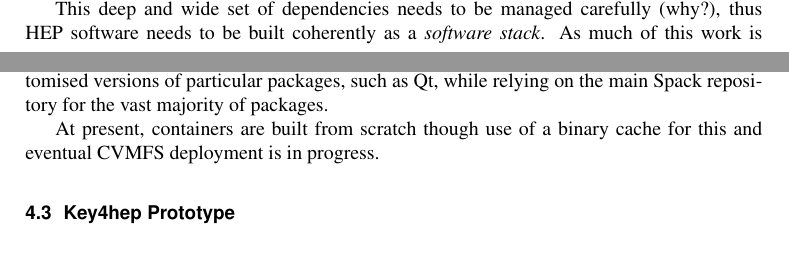
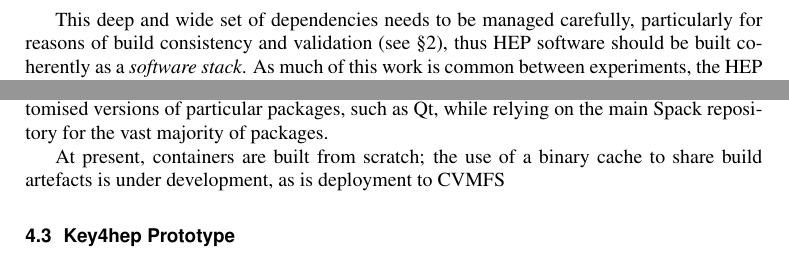
Before and after one commit to HSF/packaging, a LaTeX document (documents/papers/chep2019/modern-stack.tex): two parts of pages 1 and 5 of 7 before the commit and two parts of pages 2 and 5 of 7 after it, joined at a grey line, cut so that both start at the same text. Compiled offline with pdfLaTeX.

Commit message:
Chep2019 more points (#19)
* Answer open questions that Ben posed

Add a few more exclusions for TeXish intermediate files

* Minor rephrasing

* Change text for SuperNEMO

```diff
--- a/documents/papers/chep2019/modern-stack.tex
+++ b/documents/papers/chep2019/modern-stack.tex
@@ -90,8 +92,9 @@ HEP packages to, finally, experiment specific software.}
 \label{fig:stack}
 \end{figure}
 
-This deep and wide set of dependencies needs to be managed carefully (why?), thus HEP
-software needs to be built coherently as a \emph{software stack}. As much of
+This deep and wide set of dependencies needs to be managed carefully,
+particularly for reasons of build consistency and validation (see \S\ref{hsfpwg}), thus HEP
+software should be built coherently as a \emph{software stack}. As much of
 this work is common between experiments, the HEP Software Foundation (HSF) has
 had a long standing \emph{Packaging Working Group}\cite{HSFPWG} that has attempted to find
 common solutions to this problem. In this paper we report on the recent activity
@@ -292,8 +295,8 @@ Spack's hierarchical package definition features are exploited to allow for
 some customised versions of particular packages, such as Qt, while relying on
 the main Spack repository for the vast majority of packages.
 
-At present, containers are built from scratch though use of a binary cache for this
-and eventual CVMFS deployment is in progress.
+At present, containers are built from scratch; the use of a binary cache to
+share build artefacts is under development, as is deployment to CVMFS
 
 \subsection{Key4hep Prototype}
 \label{key4hep}
```
Also changed, not shown: documents/papers/chep2019/modern-stack.tex (10 more changed lines), 1 other file.
